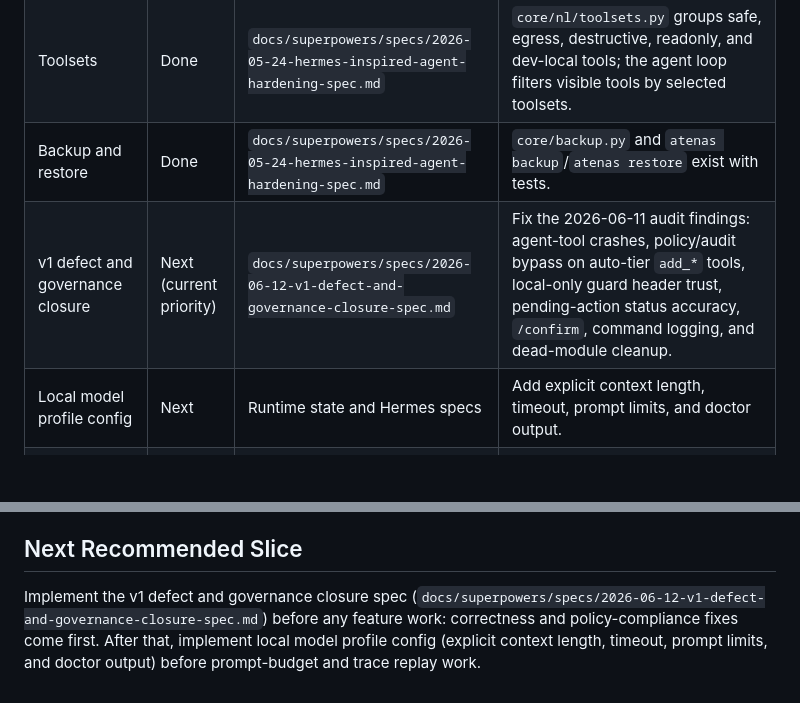
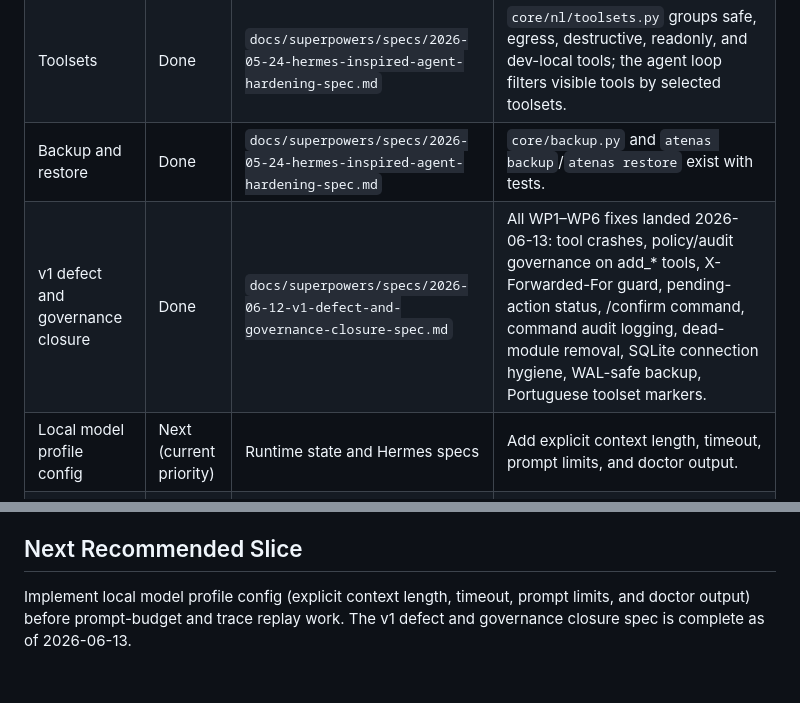
Before and after one commit to NathanLCR/atenas, a Markdown page: docs/superpowers/README.md, 2 parts joined by grey strips. GitHub-like rendering; blank space fills up the shorter version.

```diff
--- a/docs/superpowers/README.md
+++ b/docs/superpowers/README.md
@@ -32,8 +32,8 @@ Archival plans:
 | Pending-action UX | Done | `docs/superpowers/specs/2026-05-24-local-model-agent-runtime-state-spec.md` | Durable confirmation exists, and deterministic `/pending` plus `/cancel_pending` commands are registered. |
 | Toolsets | Done | `docs/superpowers/specs/2026-05-24-hermes-inspired-agent-hardening-spec.md` | `core/nl/toolsets.py` groups safe, egress, destructive, readonly, and dev-local tools; the agent loop filters visible tools by selected toolsets. |
 | Backup and restore | Done | `docs/superpowers/specs/2026-05-24-hermes-inspired-agent-hardening-spec.md` | `core/backup.py` and `atenas backup`/`atenas restore` exist with tests. |
-| v1 defect and governance closure | Next (current priority) | `docs/superpowers/specs/2026-06-12-v1-defect-and-governance-closure-spec.md` | Fix the 2026-06-11 audit findings: agent-tool crashes, policy/audit bypass on auto-tier `add_*` tools, local-only guard header trust, pending-action status accuracy, `/confirm`, command logging, and dead-module cleanup. |
-| Local model profile config | Next | Runtime state and Hermes specs | Add explicit context length, timeout, prompt limits, and doctor output. |
+| v1 defect and governance closure | Done | `docs/superpowers/specs/2026-06-12-v1-defect-and-governance-closure-spec.md` | All WP1–WP6 fixes landed 2026-06-13: tool crashes, policy/audit governance on add_* tools, X-Forwarded-For guard, pending-action status, /confirm command, command audit logging, dead-module removal, SQLite connection hygiene, WAL-safe backup, Portuguese toolset markers. |
+| Local model profile config | Next (current priority) | Runtime state and Hermes specs | Add explicit context length, timeout, prompt limits, and doctor output. |
 | Budgeted prompt assembly and tighter tool selection | Next | Runtime state spec | Extract prompt assembly from `core/nl/agent.py`, enforce model-profile budgets, and record selection metadata. |
 | Trace replay and search | Next | Runtime state and Hermes specs | Extend trace inspection without rerunning writes or exposing full prompts by default. |
 | Approved skill memory | Later | Hermes spec | Store reviewed procedural memories as context only; never grant permissions. |
@@ -68,9 +68,6 @@ Large files should be split as they are touched by the next phases:
 
 ## Next Recommended Slice
 
-Implement the v1 defect and governance closure spec
-(`docs/superpowers/specs/2026-06-12-v1-defect-and-governance-closure-spec.md`)
-before any feature work: correctness and policy-compliance fixes come first.
-After that, implement local model profile config (explicit context length,
-timeout, prompt limits, and doctor output) before prompt-budget and trace
-replay work.
+Implement local model profile config (explicit context length, timeout, prompt
+limits, and doctor output) before prompt-budget and trace replay work. The v1
+defect and governance closure spec is complete as of 2026-06-13.
```
Also changed, not shown: docs/AGENT_LOOP.md (+3 -13 lines), docs/SECURITY.md (+4 -16 lines).
